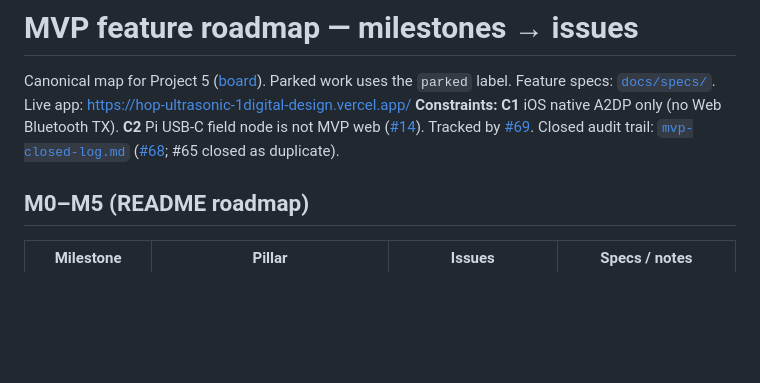
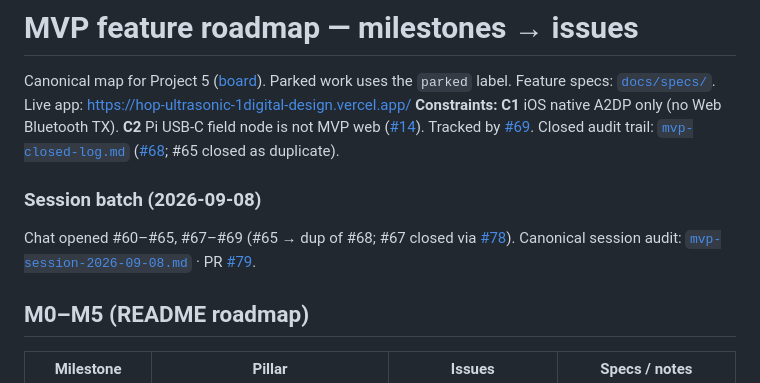
Before and after one commit to team-project-pikachu/IoT-ASP, a Markdown page: docs/mvp-roadmap.md, the part around the change. Rendered like a GitHub page; blank space fills up the shorter version.

```diff
--- a/docs/mvp-roadmap.md
+++ b/docs/mvp-roadmap.md
@@ -5,6 +5,9 @@ Parked work uses the `parked` label. Feature specs: [`docs/specs/`](specs/README
 Live app: https://hop-ultrasonic-1digital-design.vercel.app/
 **Constraints:** **C1** iOS native A2DP only (no Web Bluetooth TX). **C2** Pi USB-C field node is not MVP web ([#14](https://github.com/team-project-pikachu/IoT-ASP/issues/14)).
 Tracked by [#69](https://github.com/team-project-pikachu/IoT-ASP/issues/69). Closed audit trail: [`mvp-closed-log.md`](mvp-closed-log.md) ([#68](https://github.com/team-project-pikachu/IoT-ASP/issues/68); #65 closed as duplicate).
+
+### Session batch (2026-09-08)
+Chat opened #60–#65, #67–#69 (#65 → dup of #68; #67 closed via [#78](https://github.com/team-project-pikachu/IoT-ASP/pull/78)). Canonical session audit: [`mvp-session-2026-09-08.md`](mvp-session-2026-09-08.md) · PR [#79](https://github.com/team-project-pikachu/IoT-ASP/pull/79).
 ## M0–M5 (README roadmap)
 | Milestone | Pillar | Issues | Specs / notes |
 |-----------|--------|--------|----------------|
```
Also changed, not shown: docs/mvp-session-2026-09-08.md (added, +40 -0 lines).
